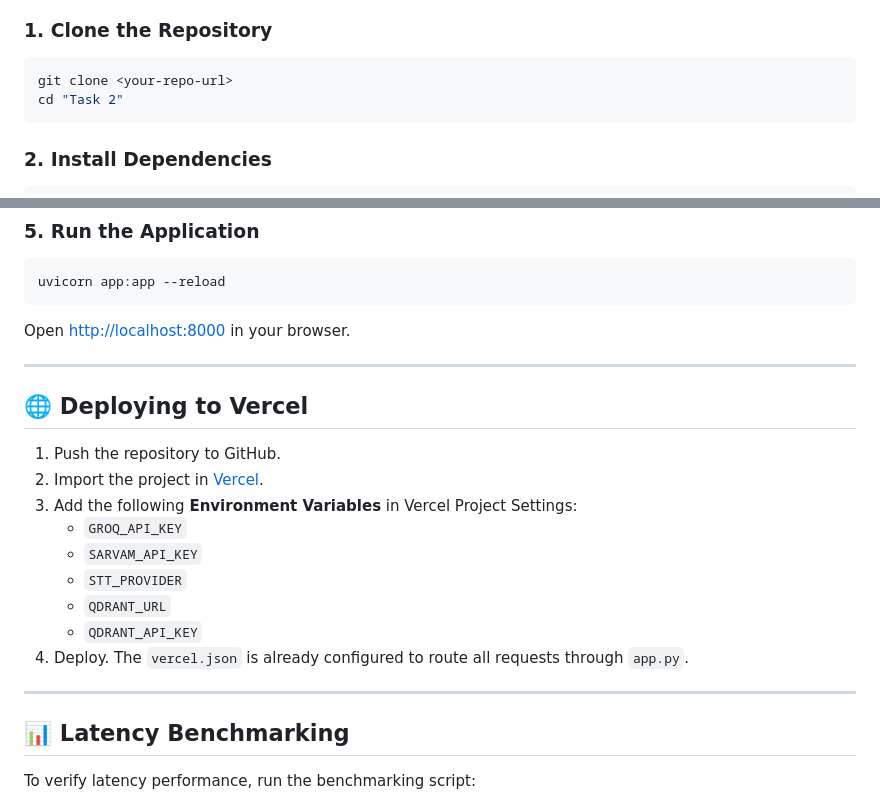
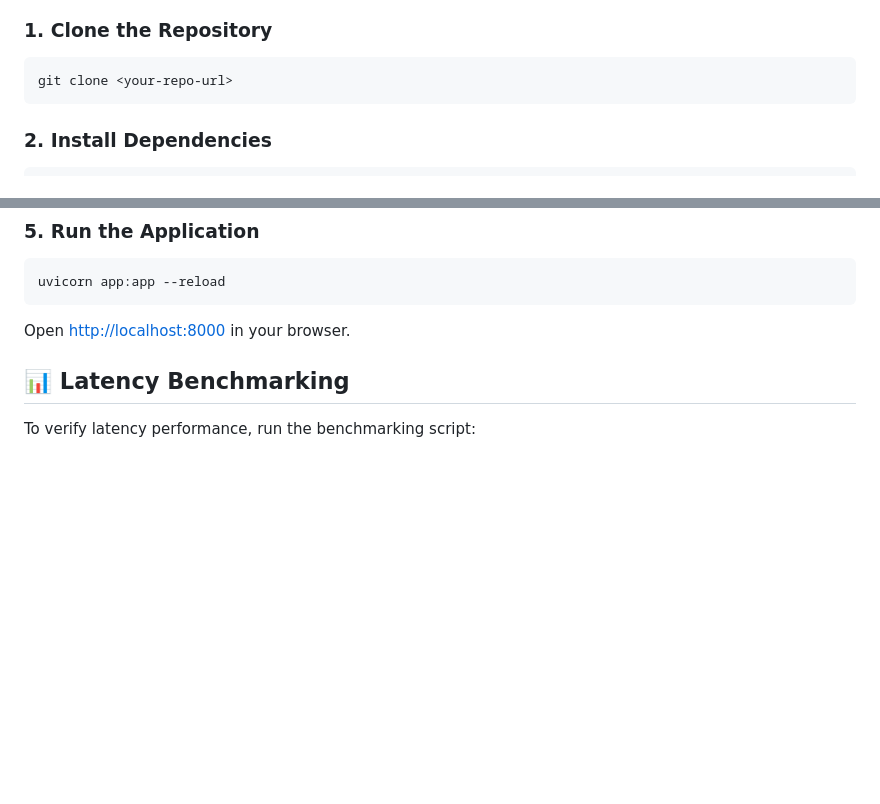
Before and after one commit to Smit-Jain/hhgoa-task2, a Markdown page: README.md, 2 parts joined by grey strips. GitHub-like rendering; blank space fills up the shorter version.

````diff
--- a/README.md
+++ b/README.md
@@ -92,7 +92,6 @@ Task 2/
 ### 1. Clone the Repository
 ```bash
 git clone <your-repo-url>
-cd "Task 2"
 ```
 
 ### 2. Install Dependencies
@@ -131,21 +130,8 @@ uvicorn app:app --reload
 ```
 Open [http://localhost:8000](http://localhost:8000) in your browser.
 
----
 
-## 🌐 Deploying to Vercel
 
-1. Push the repository to GitHub.
-2. Import the project in [Vercel](https://vercel.com/).
-3. Add the following **Environment Variables** in Vercel Project Settings:
-   - `GROQ_API_KEY`
-   - `SARVAM_API_KEY`
-   - `STT_PROVIDER`
-   - `QDRANT_URL`
-   - `QDRANT_API_KEY`
-4. Deploy. The `vercel.json` is already configured to route all requests through `app.py`.
-
----
 
 ## 📊 Latency Benchmarking
 
````
